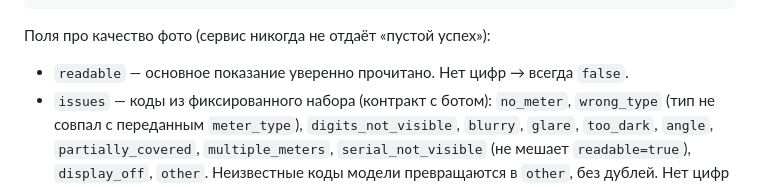
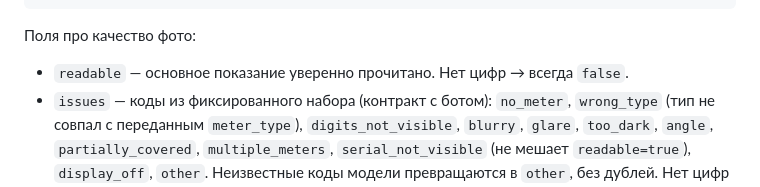
Before and after one commit to alpha7en/max-smart-city-webapp, a Markdown page: services/recognizer/README.md, the part around the change. Rendered like a GitHub page.

````diff
--- a/services/recognizer/README.md
+++ b/services/recognizer/README.md
@@ -57,7 +57,7 @@ curl -F image=@meter.jpg -F meter_type=hot_water http://localhost:8000/recognize
 }
 ```
 
-Поля про качество фото (сервис никогда не отдаёт «пустой успех»):
+Поля про качество фото:
 - `readable` — основное показание уверенно прочитано. Нет цифр → всегда `false`.
 - `issues` — коды из фиксированного набора (контракт с ботом): `no_meter`, `wrong_type` (тип не совпал с
   переданным `meter_type`), `digits_not_visible`, `blurry`, `glare`, `too_dark`, `angle`, `partially_covered`,
````
